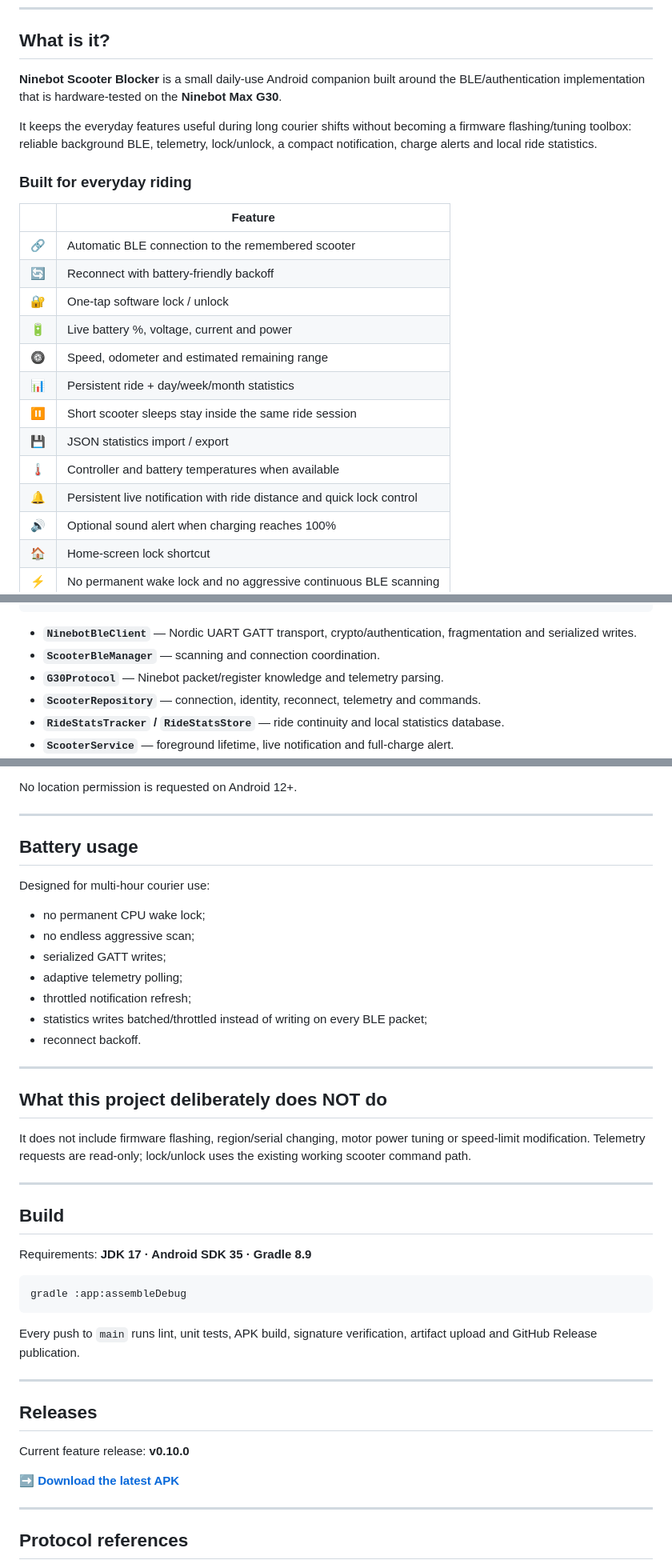
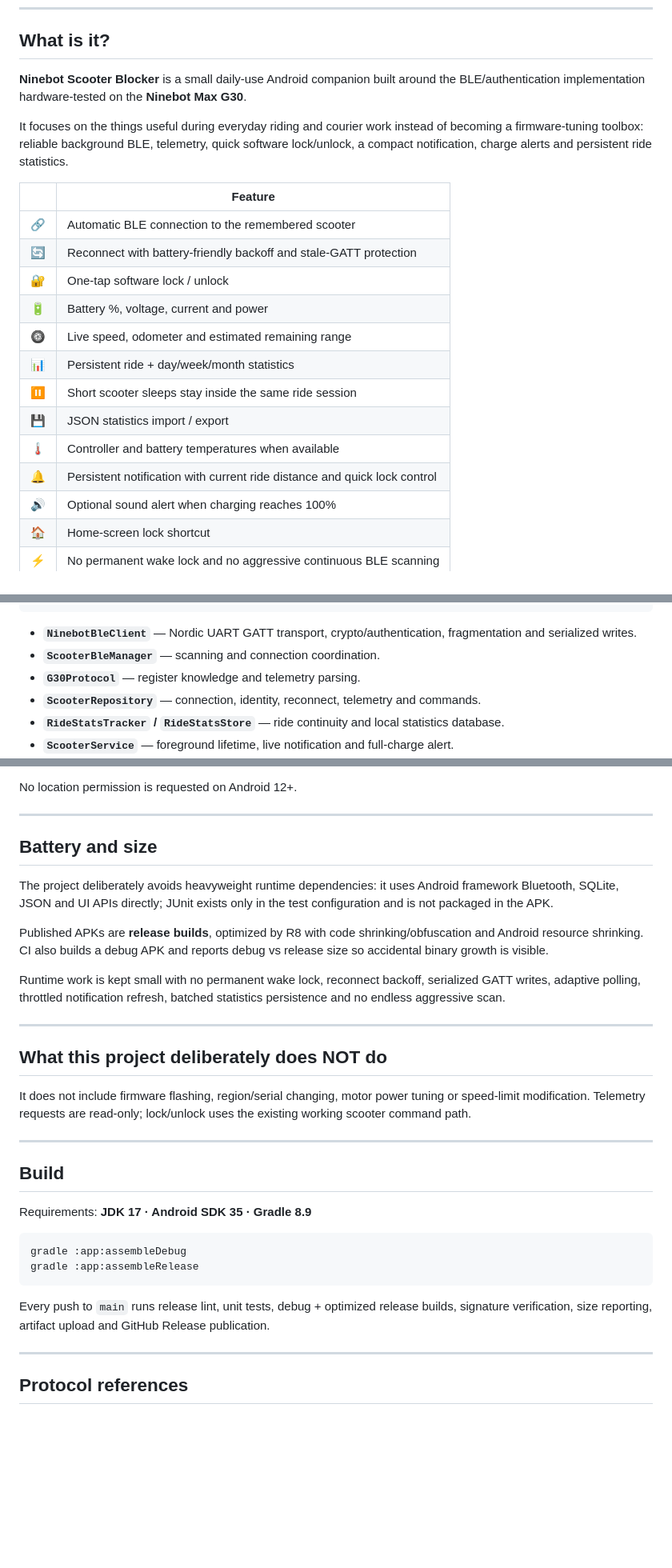
Before and after one commit to Bl0ck154/Ninebot-scooter-blocker, a Markdown page: README.md, 3 parts joined by grey strips. Shown at 80% size. GitHub-like rendering; blank space fills up the shorter version.

````diff
--- a/README.md
+++ b/README.md
@@ -19,24 +18,22 @@
 
 ## What is it?
 
-**Ninebot Scooter Blocker** is a small daily-use Android companion built around the BLE/authentication implementation that is hardware-tested on the **Ninebot Max G30**.
+**Ninebot Scooter Blocker** is a small daily-use Android companion built around the BLE/authentication implementation hardware-tested on the **Ninebot Max G30**.
 
-It keeps the everyday features useful during long courier shifts without becoming a firmware flashing/tuning toolbox: reliable background BLE, telemetry, lock/unlock, a compact notification, charge alerts and local ride statistics.
-
-### Built for everyday riding
+It focuses on the things useful during everyday riding and courier work instead of becoming a firmware-tuning toolbox: reliable background BLE, telemetry, quick software lock/unlock, a compact notification, charge alerts and persistent ride statistics.
 
 | | Feature |
 |---|---|
 | 🔗 | Automatic BLE connection to the remembered scooter |
-| 🔄 | Reconnect with battery-friendly backoff |
+| 🔄 | Reconnect with battery-friendly backoff and stale-GATT protection |
 | 🔐 | One-tap software lock / unlock |
-| 🔋 | Live battery %, voltage, current and power |
-| 🛞 | Speed, odometer and estimated remaining range |
+| 🔋 | Battery %, voltage, current and power |
+| 🛞 | Live speed, odometer and estimated remaining range |
 | 📊 | Persistent ride + day/week/month statistics |
 | ⏸️ | Short scooter sleeps stay inside the same ride session |
 | 💾 | JSON statistics import / export |
 | 🌡️ | Controller and battery temperatures when available |
-| 🔔 | Persistent live notification with ride distance and quick lock control |
+| 🔔 | Persistent notification with current ride distance and quick lock control |
 | 🔊 | Optional sound alert when charging reaches 100% |
 | 🏠 | Home-screen lock shortcut |
 | ⚡ | No permanent wake lock and no aggressive continuous BLE scanning |
@@ -225,7 +197,7 @@ MainActivity  StatsActivity  ScooterService
 
 - **`NinebotBleClient`** — Nordic UART GATT transport, crypto/authentication, fragmentation and serialized writes.
 - **`ScooterBleManager`** — scanning and connection coordination.
-- **`G30Protocol`** — Ninebot packet/register knowledge and telemetry parsing.
+- **`G30Protocol`** — register knowledge and telemetry parsing.
 - **`ScooterRepository`** — connection, identity, reconnect, telemetry and commands.
 - **`RideStatsTracker` / `RideStatsStore`** — ride continuity and local statistics database.
 - **`ScooterService`** — foreground lifetime, live notification and full-charge alert.
@@ -244,17 +216,13 @@ No location permission is requested on Android 12+.
 
 ---
 
-## Battery usage
+## Battery and size
 
-Designed for multi-hour courier use:
+The project deliberately avoids heavyweight runtime dependencies: it uses Android framework Bluetooth, SQLite, JSON and UI APIs directly; JUnit exists only in the test configuration and is not packaged in the APK.
 
-- no permanent CPU wake lock;
-- no endless aggressive scan;
-- serialized GATT writes;
-- adaptive telemetry polling;
-- throttled notification refresh;
-- statistics writes batched/throttled instead of writing on every BLE packet;
-- reconnect backoff.
+Published APKs are **release builds**, optimized by R8 with code shrinking/obfuscation and Android resource shrinking. CI also builds a debug APK and reports debug vs release size so accidental binary growth is visible.
+
+Runtime work is kept small with no permanent wake lock, reconnect backoff, serialized GATT writes, adaptive polling, throttled notification refresh, batched statistics persistence and no endless aggressive scan.
 
 ---
 
@@ -270,17 +238,10 @@ Requirements: **JDK 17 · Android SDK 35 · Gradle 8.9**
 
 ```bash
 gradle :app:assembleDebug
+gradle :app:assembleRelease
 ```
 
-Every push to `main` runs lint, unit tests, APK build, signature verification, artifact upload and GitHub Release publication.
-
----
-
-## Releases
-
-Current feature release: **v0.10.0**
-
-➡️ [**Download the latest APK**](https://github.com/Bl0ck154/Ninebot-scooter-blocker/releases/latest)
+Every push to `main` runs release lint, unit tests, debug + optimized release builds, signature verification, size reporting, artifact upload and GitHub Release publication.
 
 ---
 
````
Also changed, not shown: other parts of README.md (+30 -56 lines).
